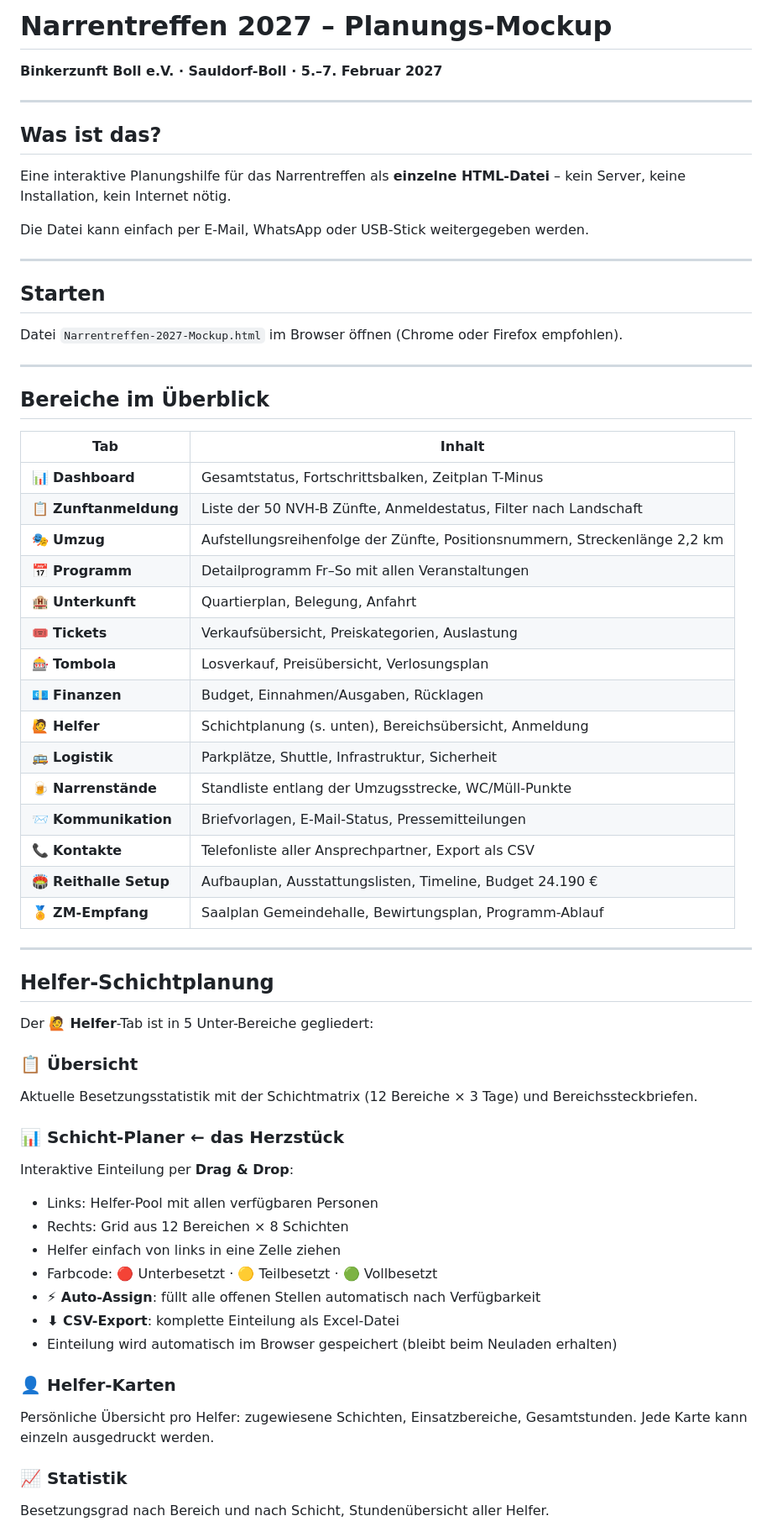
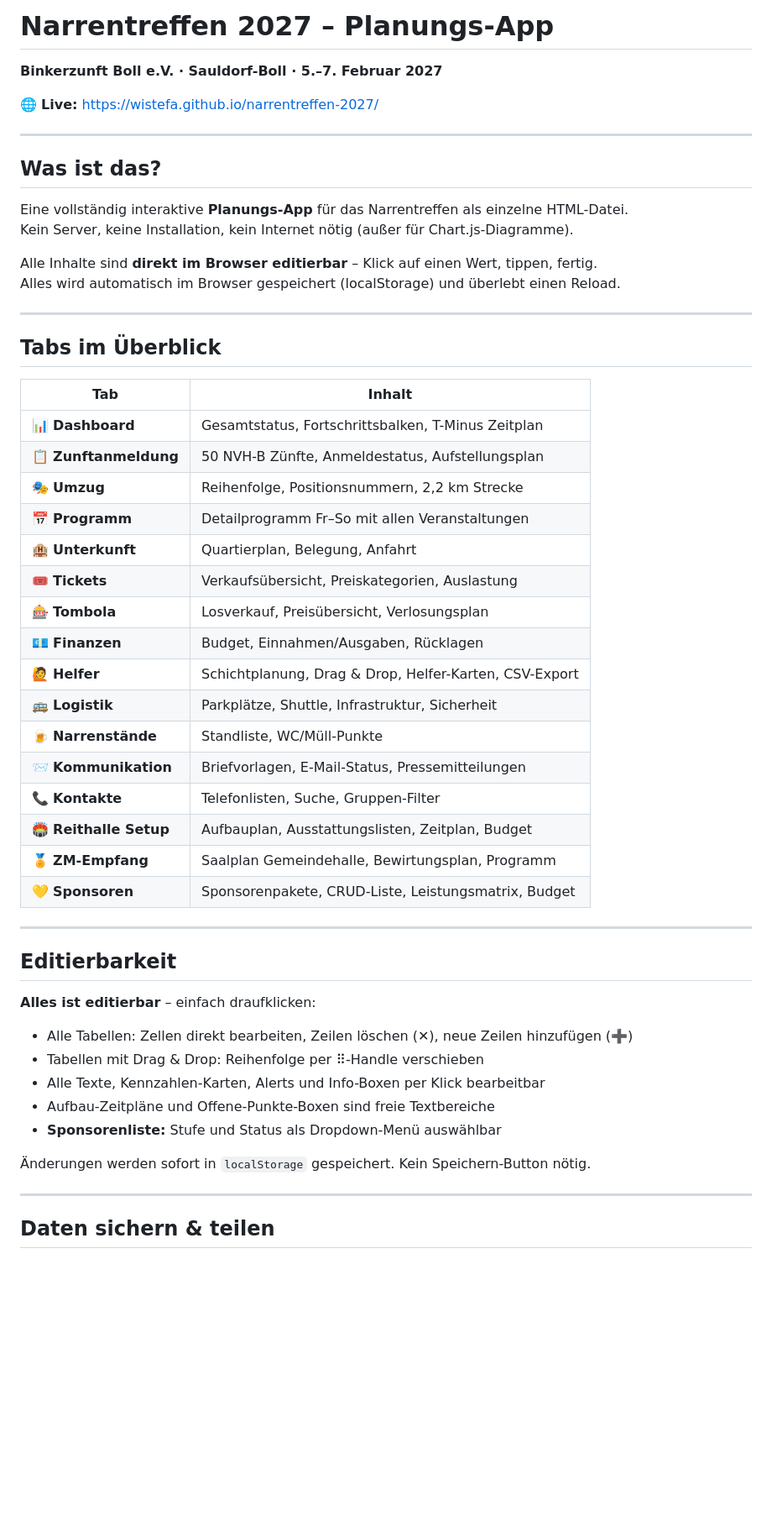
Before and after one commit to Wistefa/narrentreffen-2027, a Markdown page: README.md, the part around one of its changes. Shown at 84% size. Drawn GitHub-style; blank space fills up the shorter version.

Commit message:
docs: update README — 16 Tabs, vollständige Editierbarkeit, Security

```diff
--- a/README.md
+++ b/README.md
@@ -1,64 +1,56 @@
-# Narrentreffen 2027 – Planungs-Mockup
+# Narrentreffen 2027 – Planungs-App
 **Binkerzunft Boll e.V. · Sauldorf-Boll · 5.–7. Februar 2027**
+
+🌐 **Live:** https://wistefa.github.io/narrentreffen-2027/
 
 ---
 
 ## Was ist das?
 
-Eine interaktive Planungshilfe für das Narrentreffen als **einzelne HTML-Datei** – kein Server, keine Installation, kein Internet nötig.
+Eine vollständig interaktive **Planungs-App** für das Narrentreffen als einzelne HTML-Datei.
+Kein Server, keine Installation, kein Internet nötig (außer für Chart.js-Diagramme).
 
-Die Datei kann einfach per E-Mail, WhatsApp oder USB-Stick weitergegeben werden.
+Alle Inhalte sind **direkt im Browser editierbar** – Klick auf einen Wert, tippen, fertig.
+Alles wird automatisch im Browser gespeichert (localStorage) und überlebt einen Reload.
 
 ---
 
-## Starten
-
-Datei `Narrentreffen-2027-Mockup.html` im Browser öffnen (Chrome oder Firefox empfohlen).
-
----
-
-## Bereiche im Überblick
+## Tabs im Überblick
 
 | Tab | Inhalt |
 |-----|--------|
-| 📊 **Dashboard** | Gesamtstatus, Fortschrittsbalken, Zeitplan T-Minus |
-| 📋 **Zunftanmeldung** | Liste der 50 NVH-B Zünfte, Anmeldestatus, Filter nach Landschaft |
-| 🎭 **Umzug** | Aufstellungsreihenfolge der Zünfte, Positionsnummern, Streckenlänge 2,2 km |
+| 📊 **Dashboard** | Gesamtstatus, Fortschrittsbalken, T-Minus Zeitplan |
+| 📋 **Zunftanmeldung** | 50 NVH-B Zünfte, Anmeldestatus, Aufstellungsplan |
+| 🎭 **Umzug** | Reihenfolge, Positionsnummern, 2,2 km Strecke |
 | 📅 **Programm** | Detailprogramm Fr–So mit allen Veranstaltungen |
 | 🏨 **Unterkunft** | Quartierplan, Belegung, Anfahrt |
 | 🎟 **Tickets** | Verkaufsübersicht, Preiskategorien, Auslastung |
 | 🎰 **Tombola** | Losverkauf, Preisübersicht, Verlosungsplan |
 | 💶 **Finanzen** | Budget, Einnahmen/Ausgaben, Rücklagen |
-| 🙋 **Helfer** | Schichtplanung (s. unten), Bereichsübersicht, Anmeldung |
+| 🙋 **Helfer** | Schichtplanung, Drag & Drop, Helfer-Karten, CSV-Export |
 | 🚌 **Logistik** | Parkplätze, Shuttle, Infrastruktur, Sicherheit |
-| 🍺 **Narrenstände** | Standliste entlang der Umzugsstrecke, WC/Müll-Punkte |
+| 🍺 **Narrenstände** | Standliste, WC/Müll-Punkte |
 | 📨 **Kommunikation** | Briefvorlagen, E-Mail-Status, Pressemitteilungen |
-| 📞 **Kontakte** | Telefonliste aller Ansprechpartner, Export als CSV |
-| 🏟 **Reithalle Setup** | Aufbauplan, Ausstattungslisten, Timeline, Budget 24.190 € |
-| 🏅 **ZM-Empfang** | Saalplan Gemeindehalle, Bewirtungsplan, Programm-Ablauf |
+| 📞 **Kontakte** | Telefonlisten, Suche, Gruppen-Filter |
+| 🏟 **Reithalle Setup** | Aufbauplan, Ausstattungslisten, Zeitplan, Budget |
+| 🏅 **ZM-Empfang** | Saalplan Gemeindehalle, Bewirtungsplan, Programm |
+| 💛 **Sponsoren** | Sponsorenpakete, CRUD-Liste, Leistungsmatrix, Budget |
 
 ---
 
-## Helfer-Schichtplanung
+## Editierbarkeit
 
-Der **🙋 Helfer**-Tab ist in 5 Unter-Bereiche gegliedert:
+**Alles ist editierbar** – einfach draufklicken:
 
-### 📋 Übersicht
-Aktuelle Besetzungsstatistik mit der Schichtmatrix (12 Bereiche × 3 Tage) und Bereichssteckbriefen.
+- Alle Tabellen: Zellen direkt bearbeiten, Zeilen löschen (✕), neue Zeilen hinzufügen (➕)
+- Tabellen mit Drag & Drop: Reihenfolge per ⠿-Handle verschieben
+- Alle Texte, Kennzahlen-Karten, Alerts und Info-Boxen per Klick bearbeitbar
+- Aufbau-Zeitpläne und Offene-Punkte-Boxen sind freie Textbereiche
+- **Sponsorenliste:** Stufe und Status als Dropdown-Menü auswählbar
 
-### 📊 Schicht-Planer ← **das Herzstück**
-Interaktive Einteilung per **Drag & Drop**:
-- Links: Helfer-Pool mit allen verfügbaren Personen
-- Rechts: Grid aus 12 Bereichen × 8 Schichten
-- Helfer einfach von links in eine Zelle ziehen
-- Farbcode: 🔴 Unterbesetzt · 🟡 Teilbesetzt · 🟢 Vollbesetzt
-- **⚡ Auto-Assign**: füllt alle offenen Stellen automatisch nach Verfügbarkeit
-- **⬇ CSV-Export**: komplette Einteilung als Excel-Datei
-- Einteilung wird automatisch im Browser gespeichert (bleibt beim Neuladen erhalten)
+Änderungen werden sofort in `localStorage` gespeichert. Kein Speichern-Button nötig.
 
-### 👤 Helfer-Karten
-Persönliche Übersicht pro Helfer: zugewiesene Schichten, Einsatzbereiche, Gesamtstunden. Jede Karte kann einzeln ausgedruckt werden.
+---
 
-### 📈 Statistik
-Besetzungsgrad nach Bereich und nach Schicht, Stundenübersicht aller Helfer.
+## Daten sichern & teilen
 
```
Also changed, not shown: other parts of README.md (+27 -24 lines).
